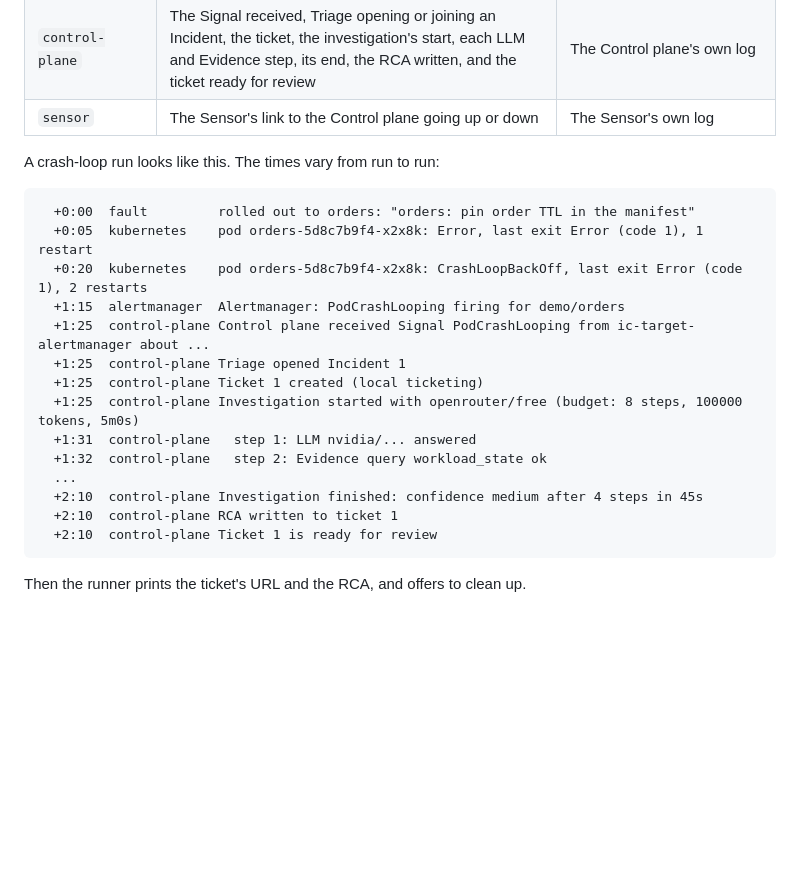
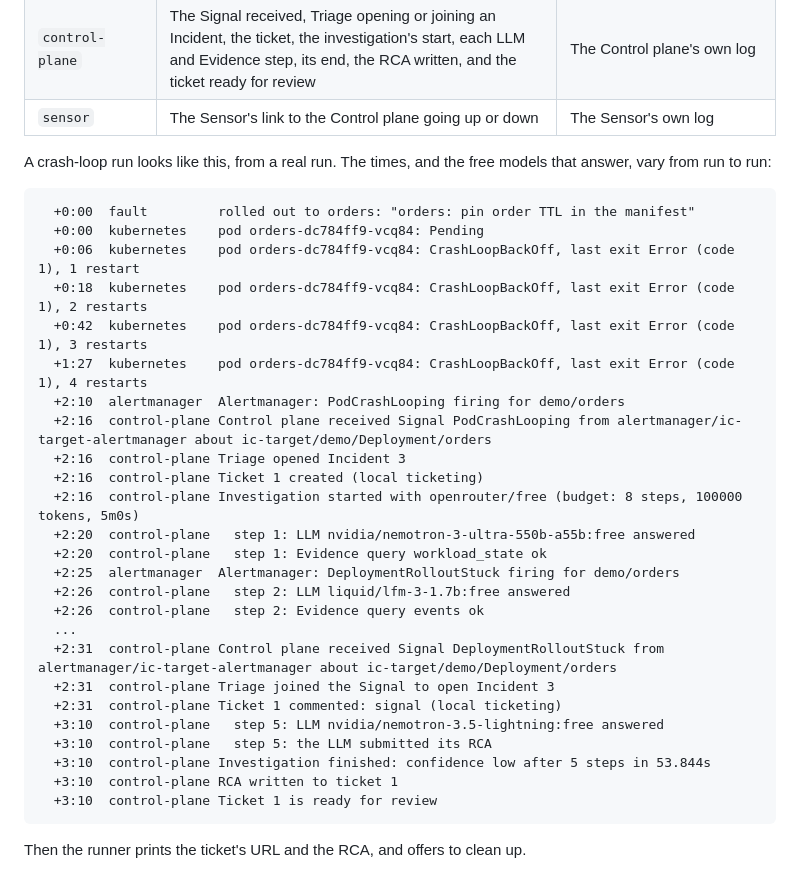
Before and after one commit to itsankoff/incident-copilot, a Markdown page: docs/demo.md, the part around the change. Drawn GitHub-style; blank space fills up the shorter version.

Commit message:
* Live runs: the README's RCA screenshot, a real timeline, submit_rca (#90)
From the live crash-loop and oom runs on local ticketing (#89):

- The README shows the local ticket page with the RCA of a real
  crash-loop run, and docs/demo.md its real timeline.
- submit_rca is logged as a tool step, but it is how the LLM hands in
  its RCA, so the timeline says so instead of calling it an Evidence
  query.
- The closing hint suggests a fault other than the one that just ran.

````diff
--- a/docs/demo.md
+++ b/docs/demo.md
@@ -85,23 +85,34 @@ After the fault, one stream shows what each source says, with minutes and second
 | `control-plane` | The Signal received, Triage opening or joining an Incident, the ticket, the investigation's start, each LLM and Evidence step, its end, the RCA written, and the ticket ready for review | The Control plane's own log |
 | `sensor` | The Sensor's link to the Control plane going up or down | The Sensor's own log |
 
-A crash-loop run looks like this. The times vary from run to run:
+A crash-loop run looks like this, from a real run. The times, and the free models that answer, vary from run to run:
 
 ```text
   +0:00  fault         rolled out to orders: "orders: pin order TTL in the manifest"
-  +0:05  kubernetes    pod orders-5d8c7b9f4-x2x8k: Error, last exit Error (code 1), 1 restart
-  +0:20  kubernetes    pod orders-5d8c7b9f4-x2x8k: CrashLoopBackOff, last exit Error (code 1), 2 restarts
-  +1:15  alertmanager  Alertmanager: PodCrashLooping firing for demo/orders
-  +1:25  control-plane Control plane received Signal PodCrashLooping from ic-target-alertmanager about ...
-  +1:25  control-plane Triage opened Incident 1
-  +1:25  control-plane Ticket 1 created (local ticketing)
-  +1:25  control-plane Investigation started with openrouter/free (budget: 8 steps, 100000 tokens, 5m0s)
-  +1:31  control-plane   step 1: LLM nvidia/... answered
-  +1:32  control-plane   step 2: Evidence query workload_state ok
+  +0:00  kubernetes    pod orders-dc784ff9-vcq84: Pending
+  +0:06  kubernetes    pod orders-dc784ff9-vcq84: CrashLoopBackOff, last exit Error (code 1), 1 restart
+  +0:18  kubernetes    pod orders-dc784ff9-vcq84: CrashLoopBackOff, last exit Error (code 1), 2 restarts
+  +0:42  kubernetes    pod orders-dc784ff9-vcq84: CrashLoopBackOff, last exit Error (code 1), 3 restarts
+  +1:27  kubernetes    pod orders-dc784ff9-vcq84: CrashLoopBackOff, last exit Error (code 1), 4 restarts
+  +2:10  alertmanager  Alertmanager: PodCrashLooping firing for demo/orders
+  +2:16  control-plane Control plane received Signal PodCrashLooping from alertmanager/ic-target-alertmanager about ic-target/demo/Deployment/orders
+  +2:16  control-plane Triage opened Incident 3
+  +2:16  control-plane Ticket 1 created (local ticketing)
+  +2:16  control-plane Investigation started with openrouter/free (budget: 8 steps, 100000 tokens, 5m0s)
+  +2:20  control-plane   step 1: LLM nvidia/nemotron-3-ultra-550b-a55b:free answered
+  +2:20  control-plane   step 1: Evidence query workload_state ok
+  +2:25  alertmanager  Alertmanager: DeploymentRolloutStuck firing for demo/orders
+  +2:26  control-plane   step 2: LLM liquid/lfm-3-1.7b:free answered
+  +2:26  control-plane   step 2: Evidence query events ok
   ...
-  +2:10  control-plane Investigation finished: confidence medium after 4 steps in 45s
-  +2:10  control-plane RCA written to ticket 1
-  +2:10  control-plane Ticket 1 is ready for review
+  +2:31  control-plane Control plane received Signal DeploymentRolloutStuck from alertmanager/ic-target-alertmanager about ic-target/demo/Deployment/orders
+  +2:31  control-plane Triage joined the Signal to open Incident 3
+  +2:31  control-plane Ticket 1 commented: signal (local ticketing)
+  +3:10  control-plane   step 5: LLM nvidia/nemotron-3.5-lightning:free answered
+  +3:10  control-plane   step 5: the LLM submitted its RCA
+  +3:10  control-plane Investigation finished: confidence low after 5 steps in 53.844s
+  +3:10  control-plane RCA written to ticket 1
+  +3:10  control-plane Ticket 1 is ready for review
 ```
 
 Then the runner prints the ticket's URL and the RCA, and offers to clean up.
````
Also changed, not shown: README.md (+3 -1 lines), docs/images/demo-rca.png (added), 3 other files.
